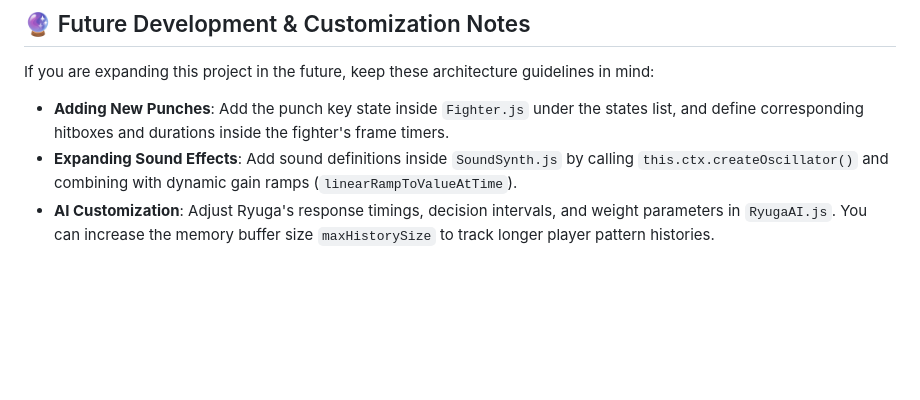
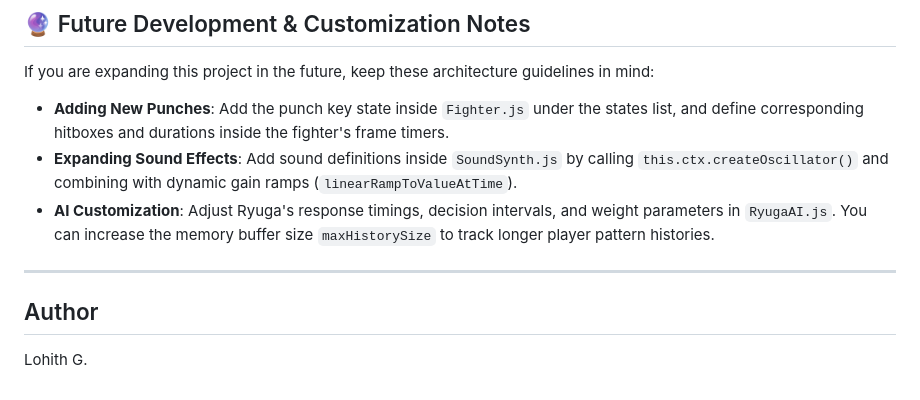
Before and after one commit to Lohith848/COUNTER, a Markdown page: README.md, the part around the change. GitHub-like rendering; blank space fills up the shorter version.

```diff
--- a/README.md
+++ b/README.md
@@ -131,3 +131,9 @@ If you are expanding this project in the future, keep these architecture guideli
 * **Adding New Punches**: Add the punch key state inside `Fighter.js` under the states list, and define corresponding hitboxes and durations inside the fighter's frame timers.
 * **Expanding Sound Effects**: Add sound definitions inside `SoundSynth.js` by calling `this.ctx.createOscillator()` and combining with dynamic gain ramps (`linearRampToValueAtTime`).
 * **AI Customization**: Adjust Ryuga's response timings, decision intervals, and weight parameters in `RyugaAI.js`. You can increase the memory buffer size `maxHistorySize` to track longer player pattern histories.
+
+---
+
+## Author
+
+Lohith G.
```
